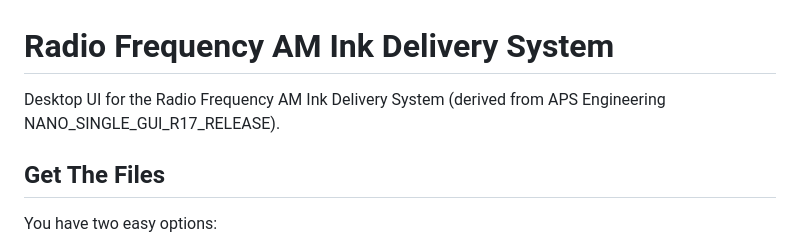
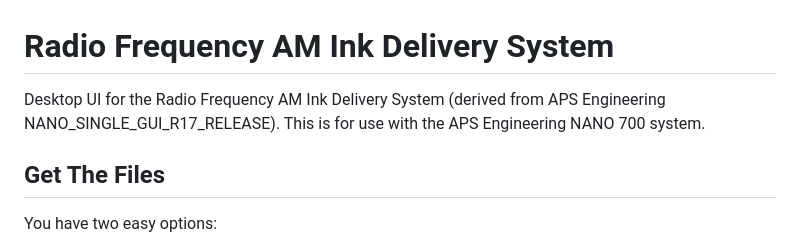
Before and after one commit to mattlmccoy/ids-gui, a Markdown page: README.md, the part around the change. Drawn GitHub-style.

Commit message:
Update README to specify APS Engineering NANO 700
Clarified the purpose of the Desktop UI for the APS Engineering NANO 700 system.

```diff
--- a/README.md
+++ b/README.md
@@ -1,6 +1,6 @@
 # Radio Frequency AM Ink Delivery System
 
-Desktop UI for the Radio Frequency AM Ink Delivery System (derived from APS Engineering NANO_SINGLE_GUI_R17_RELEASE).
+Desktop UI for the Radio Frequency AM Ink Delivery System (derived from APS Engineering NANO_SINGLE_GUI_R17_RELEASE). This is for use with the APS Engineering NANO 700 system.
 
 ## Get The Files
 
```
